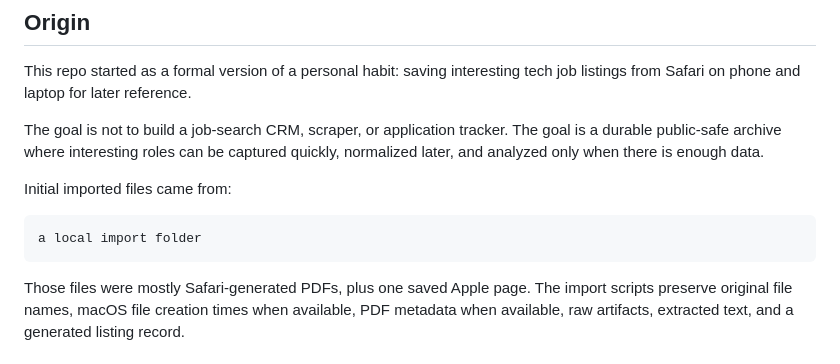
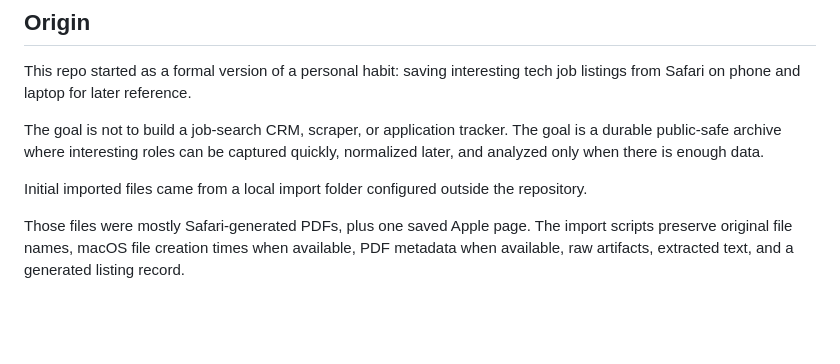
Before and after one commit to kane268/job-listing-archive, a Markdown page: docs/PROJECT.md, the part around the change. Drawn GitHub-style; blank space fills up the shorter version.

Commit message:
Remove local import path from project notes

````diff
--- a/docs/PROJECT.md
+++ b/docs/PROJECT.md
@@ -6,11 +6,7 @@ This repo started as a formal version of a personal habit: saving interesting te
 
 The goal is not to build a job-search CRM, scraper, or application tracker. The goal is a durable public-safe archive where interesting roles can be captured quickly, normalized later, and analyzed only when there is enough data.
 
-Initial imported files came from:
-
-```text
-a local import folder
-```
+Initial imported files came from a local import folder configured outside the repository.
 
 Those files were mostly Safari-generated PDFs, plus one saved Apple page. The import scripts preserve original file names, macOS file creation times when available, PDF metadata when available, raw artifacts, extracted text, and a generated listing record.
 
````
